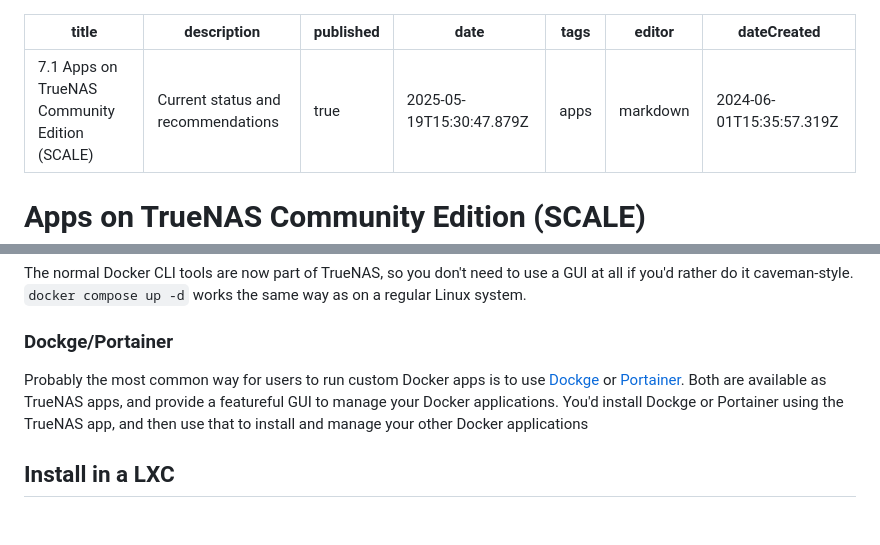
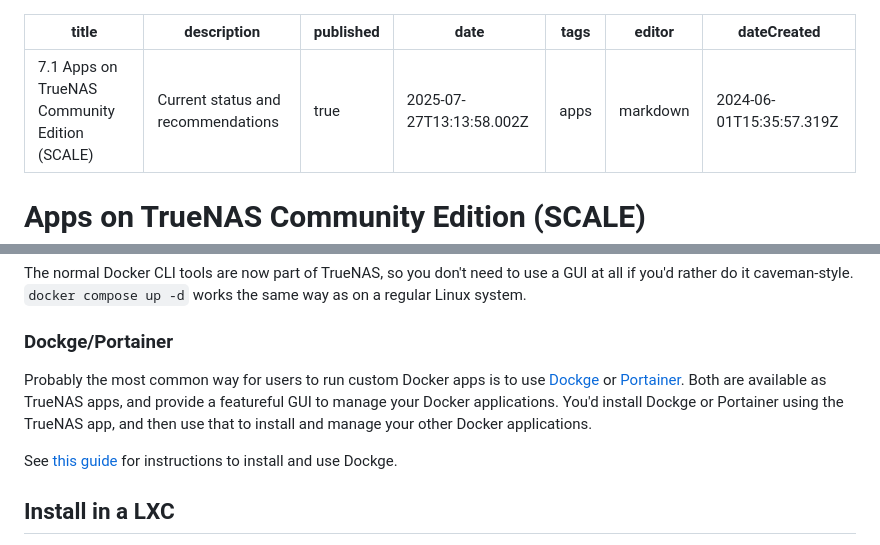
Before and after one commit to danb35/wiki, a Markdown page: fester/configure-apps/apps-scale.md, 2 parts joined by grey strips. Rendered like a GitHub page; blank space fills up the shorter version.

Commit message:
docs: update fester/configure-apps/apps-scale

```diff
--- a/fester/configure-apps/apps-scale.md
+++ b/fester/configure-apps/apps-scale.md
@@ -2,7 +2,7 @@
 title: 7.1 Apps on TrueNAS Community Edition (SCALE)
 description: Current status and recommendations
 published: true
-date: 2025-05-19T15:30:47.879Z
+date: 2025-07-27T13:13:58.002Z
 tags: apps
 editor: markdown
 dateCreated: 2024-06-01T15:35:57.319Z
@@ -39,7 +39,9 @@ TrueNAS will also let you enter a Compose file through its GUI.  This allows for
 ### Docker at the CLI
 The normal Docker CLI tools are now part of TrueNAS, so you don't need to use a GUI at all if you'd rather do it caveman-style.  `docker compose up -d` works the same way as on a regular Linux system.
 ### Dockge/Portainer
-Probably the most common way for users to run custom Docker apps is to use [Dockge](https://dockge.kuma.pet/) or [Portainer](https://www.portainer.io/).  Both are available as TrueNAS apps, and provide a featureful GUI to manage your Docker applications.  You'd install Dockge or Portainer using the TrueNAS app, and then use that to install and manage your other Docker applications
+Probably the most common way for users to run custom Docker apps is to use [Dockge](https://dockge.kuma.pet/) or [Portainer](https://www.portainer.io/).  Both are available as TrueNAS apps, and provide a featureful GUI to manage your Docker applications.  You'd install Dockge or Portainer using the TrueNAS app, and then use that to install and manage your other Docker applications.
+
+See [this guide](/fester/configure-apps/other/dockge) for instructions to install and use Dockge.
 ## Install in a LXC
 Beginning in TrueNAS 25.04, TrueNAS provides experimental support for Linux Containers.  These in many cases provide a lightweight alternative to virtual machines, though only for Linux-based operating systems.  These are considered an advanced feature and may not be documented here.
 ## Install in a VM
```
